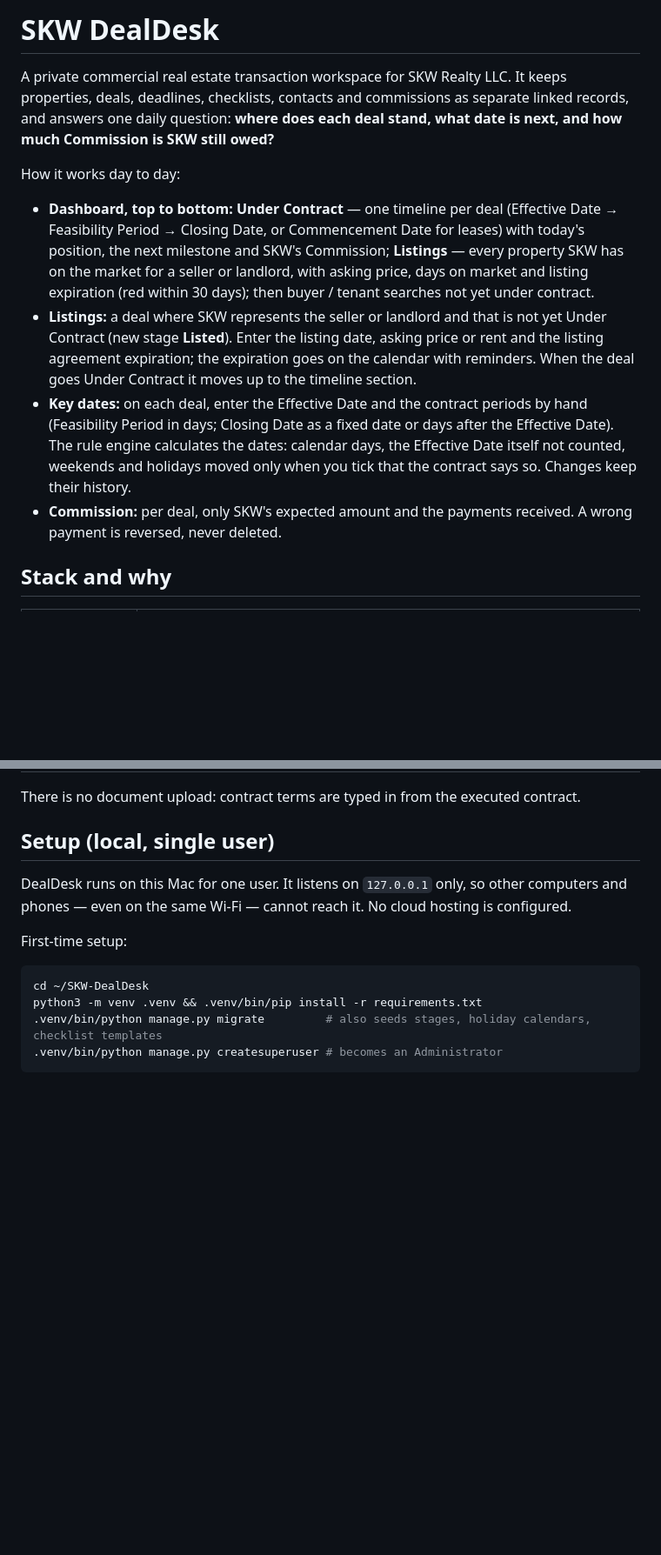
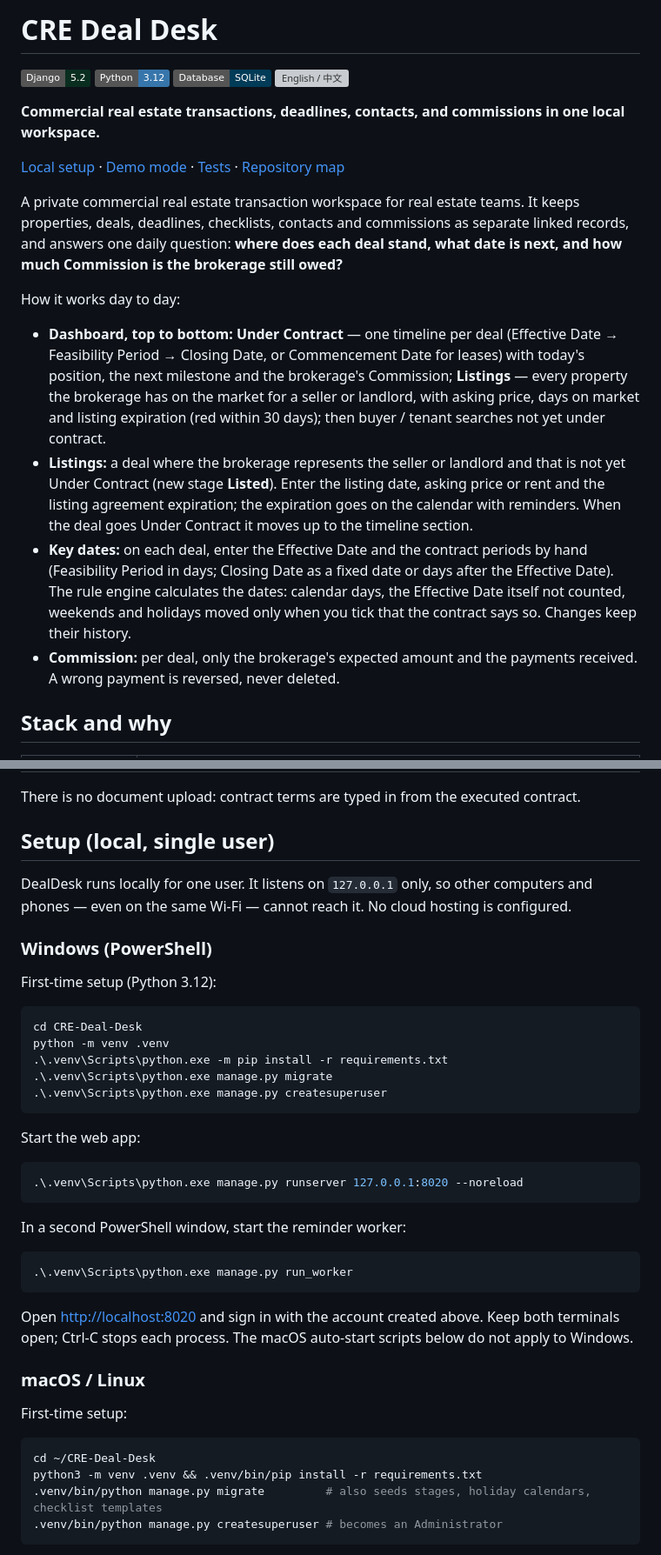
Before and after one commit to jeffsasha/CRE-Deal-Desk, a Markdown page: README.md, 2 parts joined by grey strips. Shown at 87% size. Rendered like a GitHub page; badges without logos; blank space fills up the shorter version; grey boxes are pictures that could not be loaded.

Commit message:
docs: refresh README badges and remove SKW branding

````diff
--- a/README.md
+++ b/README.md
@@ -1,13 +1,22 @@
-# SKW DealDesk
+# CRE Deal Desk
 
-A private commercial real estate transaction workspace for SKW Realty LLC. It keeps properties, deals, deadlines, checklists, contacts and commissions as separate linked records, and answers one daily question: **where does each deal stand, what date is next, and how much Commission is SKW still owed?**
+[![Django 5.2](https://img.shields.io/badge/Django-5.2-092E20?logo=django&logoColor=white)](https://www.djangoproject.com/)
+[![Python 3.12](https://img.shields.io/badge/Python-3.12-3776AB?logo=python&logoColor=white)](https://www.python.org/)
+[![SQLite](https://img.shields.io/badge/Database-SQLite-003B57?logo=sqlite&logoColor=white)](https://www.sqlite.org/)
+[![English / 中文](https://img.shields.io/badge/Language-English%20%2F%20中文-A51C30)](#languages-中--en)
+
+**Commercial real estate transactions, deadlines, contacts, and commissions in one local workspace.**
+
+[Local setup](#setup-local-single-user) · [Demo mode](#demo-mode) · [Tests](#tests) · [Repository map](#repository-map)
+
+A private commercial real estate transaction workspace for real estate teams. It keeps properties, deals, deadlines, checklists, contacts and commissions as separate linked records, and answers one daily question: **where does each deal stand, what date is next, and how much Commission is the brokerage still owed?**
 
 How it works day to day:
 
-- **Dashboard, top to bottom:** **Under Contract** — one timeline per deal (Effective Date → Feasibility Period → Closing Date, or Commencement Date for leases) with today's position, the next milestone and SKW's Commission; **Listings** — every property SKW has on the market for a seller or landlord, with asking price, days on market and listing expiration (red within 30 days); then buyer / tenant searches not yet under contract.
-- **Listings:** a deal where SKW represents the seller or landlord and that is not yet Under Contract (new stage **Listed**). Enter the listing date, asking price or rent and the listing agreement expiration; the expiration goes on the calendar with reminders. When the deal goes Under Contract it moves up to the timeline section.
+- **Dashboard, top to bottom:** **Under Contract** — one timeline per deal (Effective Date → Feasibility Period → Closing Date, or Commencement Date for leases) with today's position, the next milestone and the brokerage's Commission; **Listings** — every property the brokerage has on the market for a seller or landlord, with asking price, days on market and listing expiration (red within 30 days); then buyer / tenant searches not yet under contract.
+- **Listings:** a deal where the brokerage represents the seller or landlord and that is not yet Under Contract (new stage **Listed**). Enter the listing date, asking price or rent and the listing agreement expiration; the expiration goes on the calendar with reminders. When the deal goes Under Contract it moves up to the timeline section.
 - **Key dates:** on each deal, enter the Effective Date and the contract periods by hand (Feasibility Period in days; Closing Date as a fixed date or days after the Effective Date). The rule engine calculates the dates: calendar days, the Effective Date itself not counted, weekends and holidays moved only when you tick that the contract says so. Changes keep their history.
-- **Commission:** per deal, only SKW's expected amount and the payments received. A wrong payment is reversed, never deleted.
+- **Commission:** per deal, only the brokerage's expected amount and the payments received. A wrong payment is reversed, never deleted.
 
 ## Stack and why
 
@@ -23,12 +32,40 @@ There is no document upload: contract terms are typed in from the executed contr
 
 ## Setup (local, single user)
 
-DealDesk runs on this Mac for one user. It listens on `127.0.0.1` only, so other computers and phones — even on the same Wi-Fi — cannot reach it. No cloud hosting is configured.
+DealDesk runs locally for one user. It listens on `127.0.0.1` only, so other computers and phones — even on the same Wi-Fi — cannot reach it. No cloud hosting is configured.
+
+### Windows (PowerShell)
+
+First-time setup (Python 3.12):
+
+```powershell
+cd CRE-Deal-Desk
+python -m venv .venv
+.\.venv\Scripts\python.exe -m pip install -r requirements.txt
+.\.venv\Scripts\python.exe manage.py migrate
+.\.venv\Scripts\python.exe manage.py createsuperuser
+```
+
+Start the web app:
+
+```powershell
+.\.venv\Scripts\python.exe manage.py runserver 127.0.0.1:8020 --noreload
+```
+
+In a second PowerShell window, start the reminder worker:
+
+```powershell
+.\.venv\Scripts\python.exe manage.py run_worker
+```
+
+Open [http://localhost:8020](http://localhost:8020) and sign in with the account created above. Keep both terminals open; Ctrl-C stops each process. The macOS auto-start scripts below do not apply to Windows.
+
+### macOS / Linux
 
 First-time setup:
 
 ```bash
-cd ~/SKW-DealDesk
+cd ~/CRE-Deal-Desk
 python3 -m venv .venv && .venv/bin/pip install -r requirements.txt
 .venv/bin/python manage.py migrate         # also seeds stages, holiday calendars, checklist templates
 .venv/bin/python manage.py createsuperuser # becomes an Administrator
````
Also changed, not shown: other parts of README.md (+3 -3 lines).
